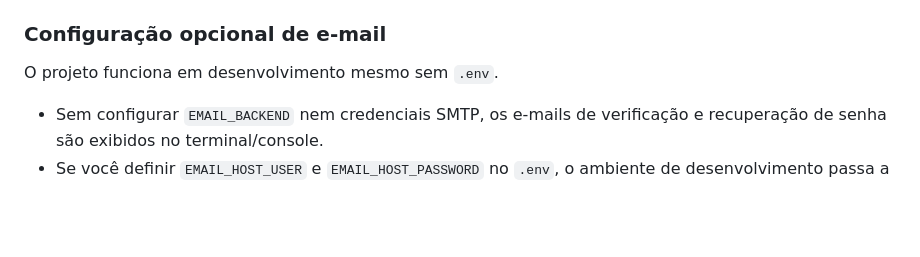
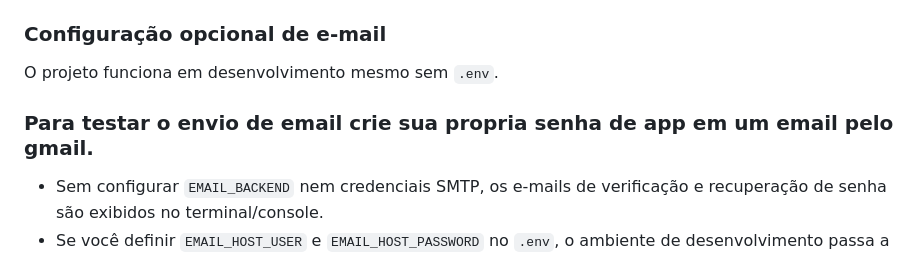
Before and after one commit to Raafaael/PUC-Encontra, a Markdown page: README.md, the part around the change. Rendered like a GitHub page; blank space fills up the shorter version.

Commit message:
Aviso pro professor criar a propria senha pro envio de email

```diff
--- a/README.md
+++ b/README.md
@@ -76,6 +76,8 @@ O arquivo `.env` é opcional no desenvolvimento local.
 ### Configuração opcional de e-mail
 
 O projeto funciona em desenvolvimento mesmo sem `.env`.
+
+### **Para testar o envio de email crie sua propria senha de app em um email pelo gmail.**
 
 - Sem configurar `EMAIL_BACKEND` nem credenciais SMTP, os e-mails de verificação e recuperação de senha são exibidos no terminal/console.
 - Se você definir `EMAIL_HOST_USER` e `EMAIL_HOST_PASSWORD` no `.env`, o ambiente de desenvolvimento passa a usar SMTP e tenta enviar e-mails reais.
```
